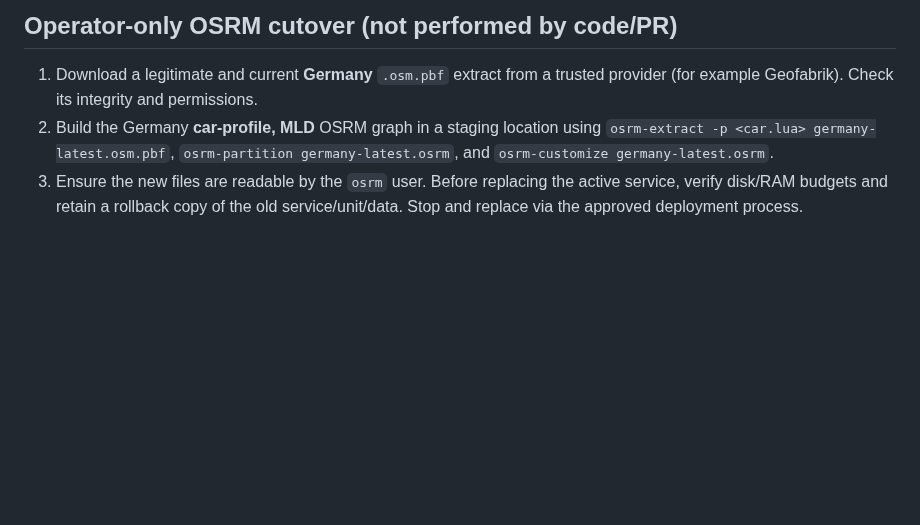
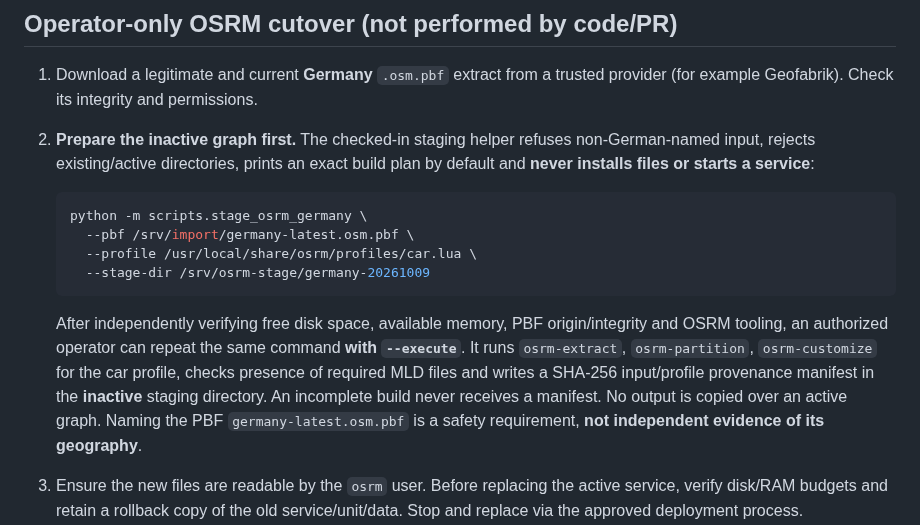
Before and after one commit to kotaru34/WohnWerk, a Markdown page: docs/germany-only-routing.md, the part around the change. Drawn GitHub-style; blank space fills up the shorter version.

Commit message:
Add dry-run-by-default operator Germany OSRM staging and provenance steps before service cutover

````diff
--- a/docs/germany-only-routing.md
+++ b/docs/germany-only-routing.md
@@ -27,10 +27,26 @@ separately labeled straight-line km; it never substitutes them for road km.
 
 1. Download a legitimate and current **Germany** `.osm.pbf` extract from a
    trusted provider (for example Geofabrik). Check its integrity and permissions.
-2. Build the Germany **car-profile, MLD** OSRM graph in a staging location using
-   `osrm-extract -p <car.lua> germany-latest.osm.pbf`,
-   `osrm-partition germany-latest.osrm`, and
-   `osrm-customize germany-latest.osrm`.
+2. **Prepare the inactive graph first.** The checked-in staging helper
+   refuses non-German-named input, rejects existing/active directories, prints
+   an exact build plan by default and **never installs files or starts a service**:
+
+   ```sh
+   python -m scripts.stage_osrm_germany \
+     --pbf /srv/import/germany-latest.osm.pbf \
+     --profile /usr/local/share/osrm/profiles/car.lua \
+     --stage-dir /srv/osrm-stage/germany-20261009
+   ```
+
+   After independently verifying free disk space, available memory, PBF
+   origin/integrity and OSRM tooling, an authorized operator can repeat the
+   same command **with `--execute`**. It runs `osrm-extract`,
+   `osrm-partition`, `osrm-customize` for the car profile, checks
+   presence of required MLD files and writes a SHA-256 input/profile
+   provenance manifest in the **inactive** staging directory. An incomplete
+   build never receives a manifest. No output is copied over an active graph.
+   Naming the PBF `germany-latest.osm.pbf` is a safety requirement,
+   **not independent evidence of its geography**.
 3. Ensure the new files are readable by the `osrm` user. Before replacing the
    active service, verify disk/RAM budgets and retain a rollback copy of the
    old service/unit/data. Stop and replace via the approved deployment process.
````
